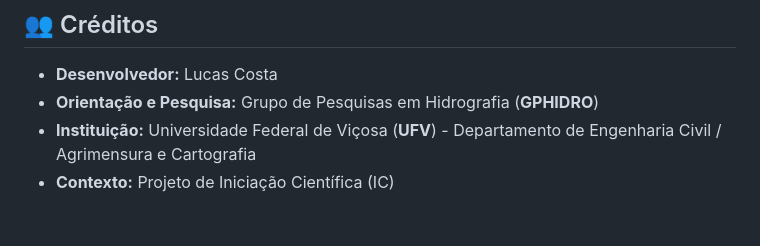
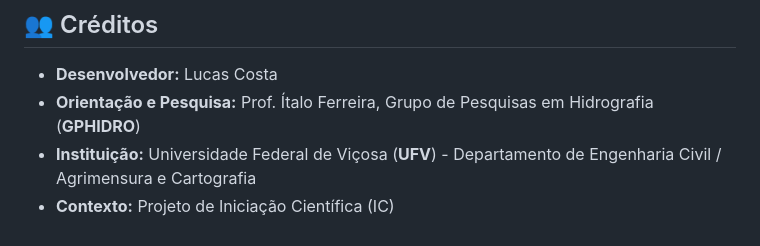
Before and after one commit to lucas-h-costa/EasyPlanning, a Markdown page: README.md, the part around the change. GitHub-like rendering.

Commit message:
update readme and manual

```diff
--- a/README.md
+++ b/README.md
@@ -211,6 +211,6 @@ EasyPlanning/
 ## 👥 Créditos
 
 - **Desenvolvedor:** Lucas Costa
-- **Orientação e Pesquisa:** Grupo de Pesquisas em Hidrografia (**GPHIDRO**)
+- **Orientação e Pesquisa:** Prof. Ítalo Ferreira, Grupo de Pesquisas em Hidrografia (**GPHIDRO**)
 - **Instituição:** Universidade Federal de Viçosa (**UFV**) - Departamento de Engenharia Civil / Agrimensura e Cartografia
 - **Contexto:** Projeto de Iniciação Científica (IC)
```
Also changed, not shown: manual.md (+0 -4 lines).
